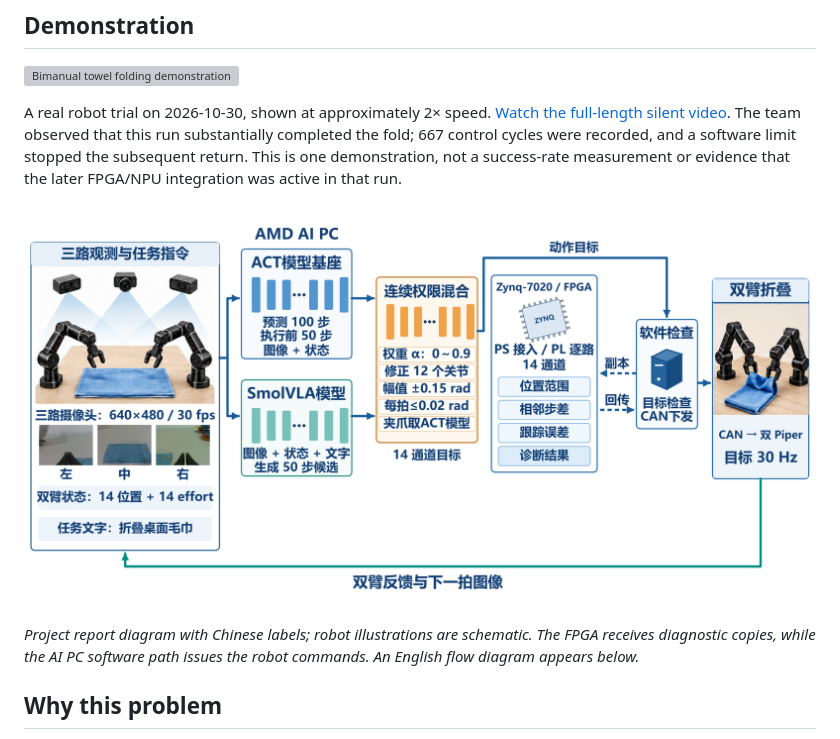
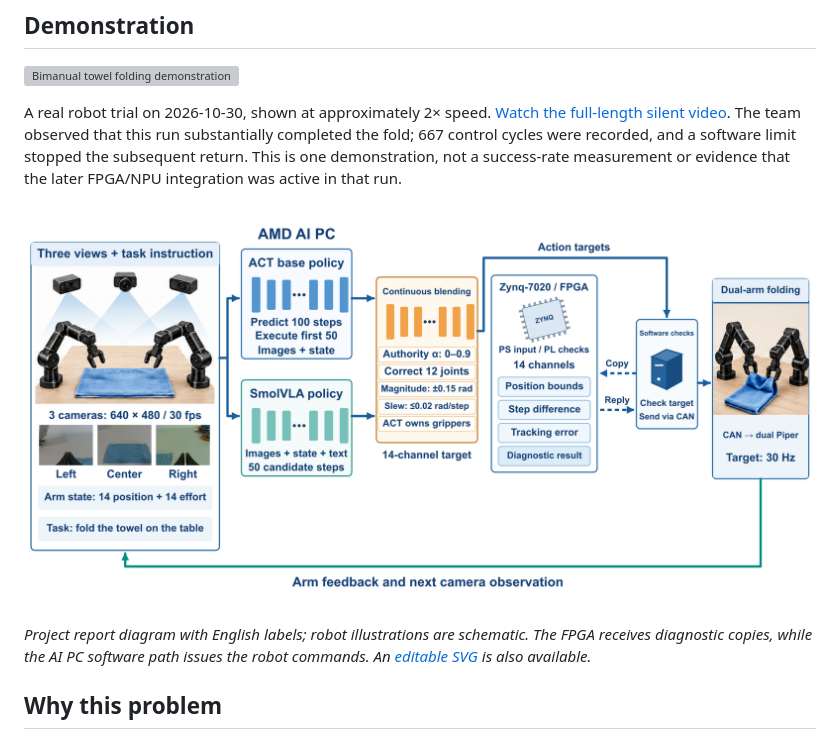
Before and after one commit to JJ66-git/bimanual-towel-folding-ryzen-zynq, a Markdown page: readme.md, the part around the change. Rendered like a GitHub page; pictures changed too: docs/assets/system_overview_en.png (added); grey boxes are pictures that could not be loaded.

Commit message:
Add English system overview diagram

```diff
--- a/readme.md
+++ b/readme.md
@@ -14,9 +14,9 @@ The project connects **action generation, physical execution, and hardware obser
 
 A real robot trial on 2026-10-30, shown at approximately 2× speed. [Watch the full-length silent video](docs/assets/folding_demo.mp4). The team observed that this run substantially completed the fold; 667 control cycles were recorded, and a software limit stopped the subsequent return. This is one demonstration, not a success-rate measurement or evidence that the later FPGA/NPU integration was active in that run.
 
-![Project system overview](docs/assets/system_overview_zh.png)
+![Project system overview](docs/assets/system_overview_en.png)
 
-*Project report diagram with Chinese labels; robot illustrations are schematic. The FPGA receives diagnostic copies, while the AI PC software path issues the robot commands. An English flow diagram appears below.*
+*Project report diagram with English labels; robot illustrations are schematic. The FPGA receives diagnostic copies, while the AI PC software path issues the robot commands. An [editable SVG](docs/assets/system_overview_en.svg) is also available.*
 
 ## Why this problem
 
```
Also changed, not shown: 1 other file.
